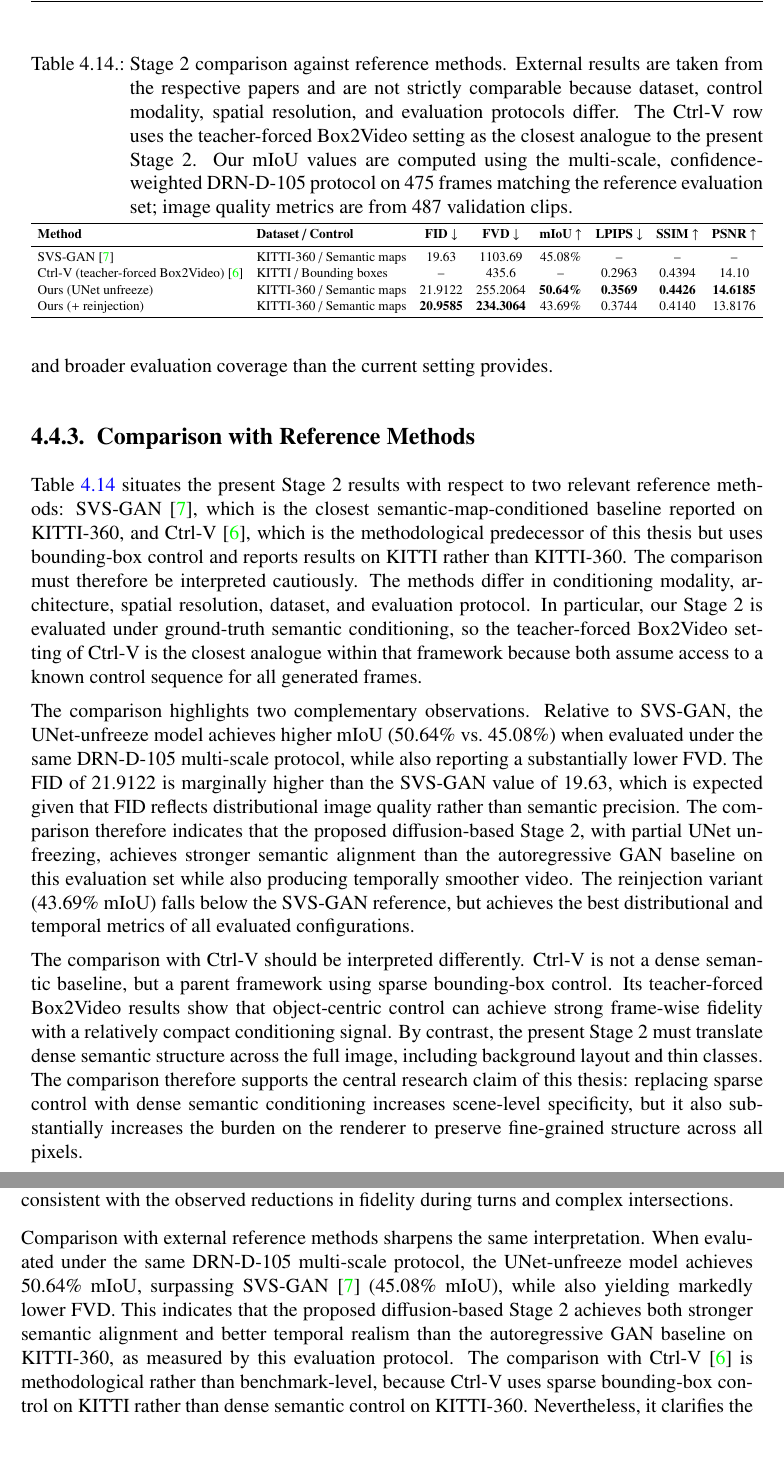
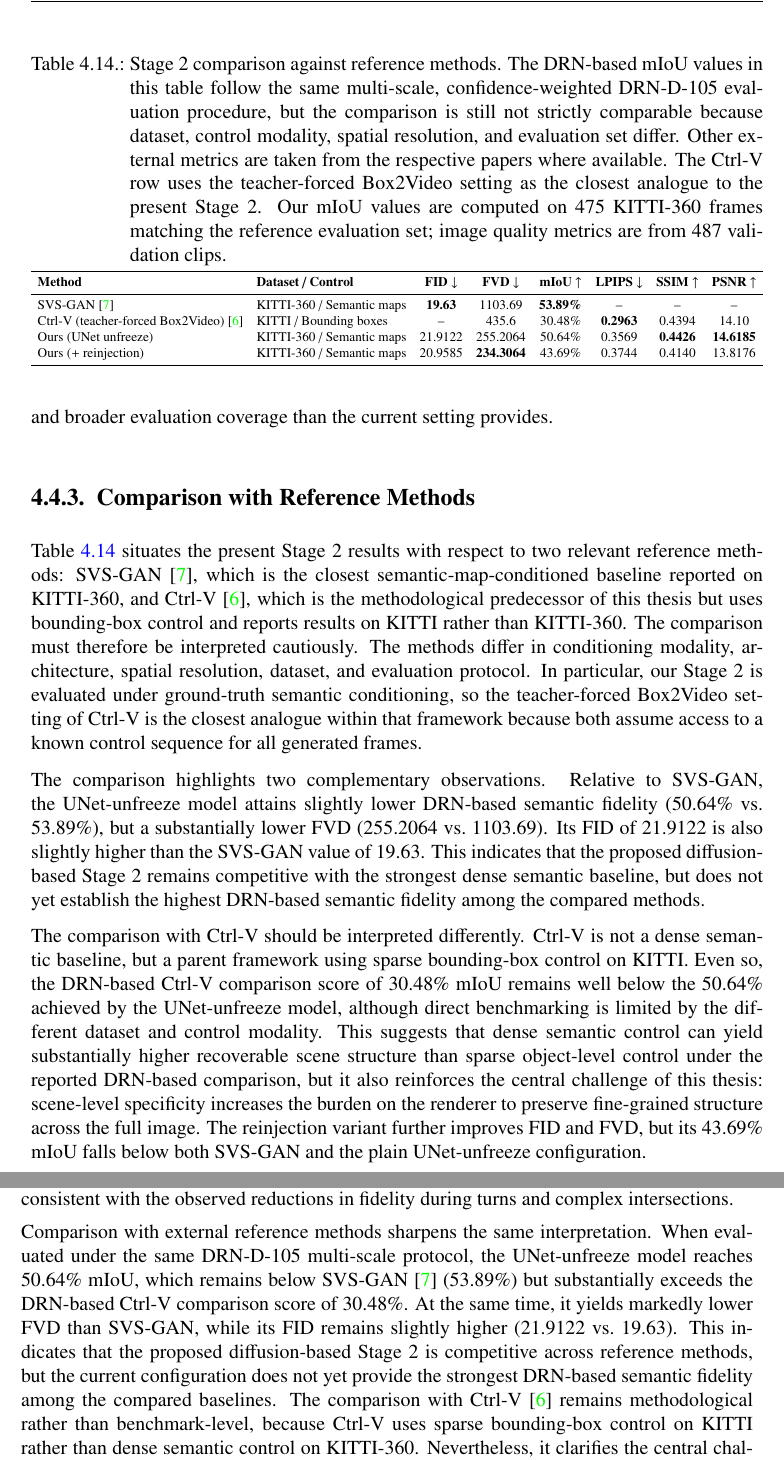
Before and after one commit to Jaseelkt007/iss_rp_paper, a LaTeX thesis (iss-thesis/iss-thesis.tex, which reads iss-thesis/chapters/ch4_experiments.tex, iss-thesis/chapters/ch5_discussion.tex): two parts of pages 70 and 77 of 95, joined at a grey line, cut so that both start at the same text. Compiled offline with pdfLaTeX.

Commit message:
resultupdate

```diff
--- a/iss-thesis/chapters/ch4_experiments.tex
+++ b/iss-thesis/chapters/ch4_experiments.tex
@@ -459,24 +459,24 @@ Table~\ref{tab:stage2_reference_comparison} situates the present Stage~2 results
 
 \begin{table}[t]
     \centering
-    \caption{Stage~2 comparison against reference methods. External results are taken from the respective papers and are not strictly comparable because dataset, control modality, spatial resolution, and evaluation protocols differ. The Ctrl-V row uses the teacher-forced Box2Video setting as the closest analogue to the present Stage~2. Our mIoU values are computed using the multi-scale, confidence-weighted DRN-D-105 protocol on 475 frames matching the reference evaluation set; image quality metrics are from 487 validation clips.}
+    \caption{Stage~2 comparison against reference methods. The DRN-based mIoU values in this table follow the same multi-scale, confidence-weighted DRN-D-105 evaluation procedure, but the comparison is still not strictly comparable because dataset, control modality, spatial resolution, and evaluation set differ. Other external metrics are taken from the respective papers where available. The Ctrl-V row uses the teacher-forced Box2Video setting as the closest analogue to the present Stage~2. Our mIoU values are computed on 475 KITTI-360 frames matching the reference evaluation set; image quality metrics are from 487 validation clips.}
     \label{tab:stage2_reference_comparison}
     \resizebox{\textwidth}{!}{%
     \begin{tabular}{llcccccc}
         \toprule
         \textbf{Method} & \textbf{Dataset / Control} & \textbf{FID $\downarrow$} & \textbf{FVD $\downarrow$} & \textbf{mIoU $\uparrow$} & \textbf{LPIPS $\downarrow$} & \textbf{SSIM $\uparrow$} & \textbf{PSNR $\uparrow$} \\
         \midrule
-        SVS-GAN~\cite{seyam2024svsgan} & KITTI-360 / Semantic maps & 19.63 & 1103.69 & 45.08\% & -- & -- & -- \\
-        Ctrl-V (teacher-forced Box2Video)~\cite{luo2025ctrlv} & KITTI / Bounding boxes & -- & 435.6 & -- & 0.2963 & 0.4394 & 14.10 \\
-        Ours (UNet unfreeze) & KITTI-360 / Semantic maps & 21.9122 & 255.2064 & \textbf{50.64\%} & \textbf{0.3569} & \textbf{0.4426} & \textbf{14.6185} \\
-        Ours (+ reinjection) & KITTI-360 / Semantic maps & \textbf{20.9585} & \textbf{234.3064} & 43.69\% & 0.3744 & 0.4140 & 13.8176 \\
+        SVS-GAN~\cite{seyam2024svsgan} & KITTI-360 / Semantic maps & \textbf{19.63} & 1103.69 & \textbf{53.89\%} & -- & -- & -- \\
+        Ctrl-V (teacher-forced Box2Video)~\cite{luo2025ctrlv} & KITTI / Bounding boxes & -- & 435.6 & 30.48\% & \textbf{0.2963} & 0.4394 & 14.10 \\
+        Ours (UNet unfreeze) & KITTI-360 / Semantic maps & 21.9122 & 255.2064 & 50.64\% & 0.3569 & \textbf{0.4426} & \textbf{14.6185} \\
+        Ours (+ reinjection) & KITTI-360 / Semantic maps & 20.9585 & \textbf{234.3064} & 43.69\% & 0.3744 & 0.4140 & 13.8176 \\
         \bottomrule
     \end{tabular}}
 \end{table}
 
-The comparison highlights two complementary observations. Relative to SVS-GAN, the UNet-unfreeze model achieves higher mIoU (50.64\% vs.\ 45.08\%) when evaluated under the same DRN-D-105 multi-scale protocol, while also reporting a substantially lower FVD. The FID of 21.9122 is marginally higher than the SVS-GAN value of 19.63, which is expected given that FID reflects distributional image quality rather than semantic precision. The comparison therefore indicates that the proposed diffusion-based Stage~2, with partial UNet unfreezing, achieves stronger semantic alignment than the autoregressive GAN baseline on this evaluation set while also producing temporally smoother video. The reinjection variant (43.69\% mIoU) falls below the SVS-GAN reference, but achieves the best distributional and temporal metrics of all evaluated configurations.
+The comparison highlights two complementary observations. Relative to SVS-GAN, the UNet-unfreeze model attains slightly lower DRN-based semantic fidelity (50.64\% vs.\ 53.89\%), but a substantially lower FVD (255.2064 vs.\ 1103.69). Its FID of 21.9122 is also slightly higher than the SVS-GAN value of 19.63. This indicates that the proposed diffusion-based Stage~2 remains competitive with the strongest dense semantic baseline, but does not yet establish the highest DRN-based semantic fidelity among the compared methods.
 
-The comparison with Ctrl-V should be interpreted differently. Ctrl-V is not a dense semantic baseline, but a parent framework using sparse bounding-box control. Its teacher-forced Box2Video results show that object-centric control can achieve strong frame-wise fidelity with a relatively compact conditioning signal. By contrast, the present Stage~2 must translate dense semantic structure across the full image, including background layout and thin classes. The comparison therefore supports the central research claim of this thesis: replacing sparse control with dense semantic conditioning increases scene-level specificity, but it also substantially increases the burden on the renderer to preserve fine-grained structure across all pixels.
+The comparison with Ctrl-V should be interpreted differently. Ctrl-V is not a dense semantic baseline, but a parent framework using sparse bounding-box control on KITTI. Even so, the DRN-based Ctrl-V comparison score of 30.48\% mIoU remains well below the 50.64\% achieved by the UNet-unfreeze model, although direct benchmarking is limited by the different dataset and control modality. This suggests that dense semantic control can yield substantially higher recoverable scene structure than sparse object-level control under the reported DRN-based comparison, but it also reinforces the central challenge of this thesis: scene-level specificity increases the burden on the renderer to preserve fine-grained structure across the full image. The reinjection variant further improves FID and FVD, but its 43.69\% mIoU falls below both SVS-GAN and the plain UNet-unfreeze configuration.
 
 \subsection{Confusion Matrix Analysis}
 \label{subsec:confusion_matrix}
--- a/iss-thesis/chapters/ch5_discussion.tex
+++ b/iss-thesis/chapters/ch5_discussion.tex
@@ -40,7 +40,7 @@ The multi-scale reinjection experiment sharpens this interpretation. Reinjection
 
 Qualitative inspection of the lowest-scoring validation clips supports the same conclusion. The weakest Stage~2 results are concentrated in sequences characterised by abrupt viewpoint change, junction transitions, and vegetation-dominated scenes, whereas performance is stronger in clips with more regular forward motion and stable road layout. This concentration indicates that Stage~2 does not fail uniformly across the validation set. Instead, semantic control becomes less reliable when the scene undergoes rapid structural change, which is consistent with the observed reductions in fidelity during turns and complex intersections.
 
-Comparison with external reference methods sharpens the same interpretation. When evaluated under the same DRN-D-105 multi-scale protocol, the UNet-unfreeze model achieves 50.64\% mIoU, surpassing SVS-GAN~\cite{seyam2024svsgan} (45.08\% mIoU), while also yielding markedly lower FVD. This indicates that the proposed diffusion-based Stage~2 achieves both stronger semantic alignment and better temporal realism than the autoregressive GAN baseline on KITTI-360, as measured by this evaluation protocol. The comparison with Ctrl-V~\cite{luo2025ctrlv} is methodological rather than benchmark-level, because Ctrl-V uses sparse bounding-box control on KITTI rather than dense semantic control on KITTI-360. Nevertheless, it clarifies the central challenge addressed in this thesis: replacing sparse object-level control with dense semantic control increases scene-level specificity, but it also makes faithful rendering harder because the generator must preserve structure across the entire image rather than only around selected objects.
+Comparison with external reference methods sharpens the same interpretation. When evaluated under the same DRN-D-105 multi-scale protocol, the UNet-unfreeze model reaches 50.64\% mIoU, which remains below SVS-GAN~\cite{seyam2024svsgan} (53.89\%) but substantially exceeds the DRN-based Ctrl-V comparison score of 30.48\%. At the same time, it yields markedly lower FVD than SVS-GAN, while its FID remains slightly higher (21.9122 vs.\ 19.63). This indicates that the proposed diffusion-based Stage~2 is competitive across reference methods, but the current configuration does not yet provide the strongest DRN-based semantic fidelity among the compared baselines. The comparison with Ctrl-V~\cite{luo2025ctrlv} remains methodological rather than benchmark-level, because Ctrl-V uses sparse bounding-box control on KITTI rather than dense semantic control on KITTI-360. Nevertheless, it clarifies the central challenge addressed in this thesis: replacing sparse object-level control with dense semantic control increases scene-level specificity, but it also makes faithful rendering harder because the generator must preserve structure across the entire image rather than only around selected objects.
 
 \subsection{Cross-Stage Interpretation}
 \label{subsec:cross_stage_discussion}
--- a/iss-thesis/iss-thesis.tex
+++ b/iss-thesis/iss-thesis.tex
@@ -89,12 +89,12 @@
 \def \enworktitle{Semantically Controlled Video Generation for Autonomous Driving using Latent Diffusion Models}        % English title/translation
 \def \tutor{Khaled Seyam}
 \def \student{Mohammed Jaseel Kunnathodika}
-\def \worksubject{Master Thesis}  % type and number (S/Dxxxx) of your thesis
+\def \worksubject{Research Project}  % type and number (S/Dxxxx) of your thesis
 \def \startdate{01.09.2025}
 \def \submission{28.02.2026}
 \def \signagedate{28.02.2026}   % Date of signature of declaration on last page
-\def \enabstract{Autonomous driving systems require large volumes of realistic and well-annotated video data, yet conventional simulation pipelines often suffer from a substantial domain gap to real-world imagery. A promising alternative is controllable video generation with latent diffusion models. In this context, the central challenge is not only visual realism, but also the ability to prescribe scene structure in a dense and interpretable manner. This thesis investigates semantic segmentation maps as a control interface for autonomous driving video generation with latent diffusion models. To this end, a Semantic Variational Autoencoder is proposed to encode discrete semantic labels into a continuous latent representation compatible with a pretrained Stable Video Diffusion backbone. On this basis, a two-stage framework is studied: the first stage predicts future semantic segmentation sequences from an initial RGB frame, and the second stage generates RGB video conditioned on semantic map sequences. Experiments on the KITTI-360 dataset show that the proposed semantic latent interface preserves semantic structure effectively, achieving 89.7\% mIoU in semantic reconstruction. The subsequent generation stages demonstrate that dense semantic maps provide a viable control signal for video synthesis, but also expose important limitations. The best semantic prediction model reaches 40.01\% mIoU, and the best semantic-to-video configuration attains 50.64\% semantic fidelity measured by mIoU using multi-scale DRN-D-105 inference on a fixed evaluation set matching the reference benchmark, together with 85.34\% pixel accuracy. This result surpasses a GAN-based semantic video generation reference on KITTI-360. Additional experiments reveal a trade-off between semantic fidelity and visual realism: multi-scale semantic reinjection improves Fr\'echet Inception Distance and Fr\'echet Video Distance, but reduces semantic fidelity to 43.69\% mIoU. Overall, the results show that dense semantic conditioning is feasible and competitive with established baselines for controllable driving video generation, while robust temporal modelling, fine-grained boundary preservation, and faithful transfer of dense semantic structure into RGB appearance remain open research challenges.}
-\def \deabstract{Autonome Fahrsysteme ben\"otigen gro{\ss}e Mengen realistischer und pr\"azise annotierter Videodaten, w\"ahrend konventionelle Simulationspipelines h\"aufig unter einer erheblichen Dom\"anendiskrepanz zu realen Bilddaten leiden. Einen vielversprechenden alternativen Ansatz stellt die kontrollierbare Videogenerierung mit latenten Diffusionsmodellen dar. Die zentrale Herausforderung besteht dabei nicht nur in hoher visueller Realit\"atstreue, sondern auch in der M\"oglichkeit, die Szenenstruktur dicht und interpretierbar vorzugeben. Diese Arbeit untersucht semantische Segmentierungskarten als Kontrollschnittstelle f\"ur die Videogenerierung im autonomen Fahren mit latenten Diffusionsmodellen. Hierzu wird ein Semantic Variational Autoencoder vorgeschlagen, der diskrete semantische Labels in eine kontinuierliche latente Repr\"asentation kodiert, die mit einem vortrainierten Stable-Video-Diffusion-Backbone kompatibel ist. Auf dieser Grundlage wird ein zweistufiges Framework untersucht: In der ersten Stufe werden zuk\"unftige semantische Segmentierungssequenzen ausgehend von einem initialen RGB-Bild vorhergesagt, und in der zweiten Stufe wird ein RGB-Video erzeugt, das auf Sequenzen semantischer Karten konditioniert ist. Experimente auf dem KITTI-360-Datensatz zeigen, dass die vorgeschlagene semantische latente Schnittstelle die semantische Struktur effektiv erh\"alt und in der semantischen Rekonstruktion 89.7\% mIoU erreicht. Die nachfolgenden Generierungsstufen zeigen, dass dichte semantische Karten ein geeignetes Kontrollsignal f\"ur die Videosynthese darstellen, zugleich aber wichtige Einschr\"ankungen offenlegen. Das beste Modell zur Vorhersage semantischer Sequenzen erreicht 40.01\% mIoU, und die beste Konfiguration der semantisch-zu-RGB-Videogenerierung erzielt 50.64\% semantische Treue, gemessen als mIoU mittels Multi-Scale-DRN-D-105-Inferenz auf einem festen Evaluierungsdatensatz entsprechend der Referenzmethodik, bei einer Pixelgenauigkeit von 85.34\%. Dieses Ergebnis \"ubertrifft eine GAN-basierte Referenzmethode zur semantischen Videogenerierung auf KITTI-360. Zus\"atzliche Experimente zeigen einen Zielkonflikt zwischen semantischer Treue und visueller Realit\"at: Eine Multi-Scale-Reinjektion semantischer Information verbessert den Fr\'echet Inception Distance und den Fr\'echet Video Distance, verringert jedoch die semantische Treue auf 43.69\% mIoU. Insgesamt zeigen die Ergebnisse, dass dichte semantische Konditionierung ein tragf\"ahiger und mit etablierten Basislinien konkurrenzf\"ahiger Ansatz f\"ur kontrollierbare Fahrvideogenerierung ist, w\"ahrend robuste zeitliche Modellierung, die Erhaltung feingranularer Grenzen und die verlustarme \"Ubertragung dichter semantischer Struktur in das RGB-Erscheinungsbild weiterhin offene Forschungsfragen darstellen.}
+\def \enabstract{Autonomous driving systems require large volumes of realistic and well-annotated video data, yet conventional simulation pipelines often suffer from a substantial domain gap to real-world imagery. A promising alternative is controllable video generation with latent diffusion models. In this context, the central challenge is not only visual realism, but also the ability to prescribe scene structure in a dense and interpretable manner. This thesis investigates semantic segmentation maps as a control interface for autonomous driving video generation with latent diffusion models. To this end, a Semantic Variational Autoencoder is proposed to encode discrete semantic labels into a continuous latent representation compatible with a pretrained Stable Video Diffusion backbone. On this basis, a two-stage framework is studied: the first stage predicts future semantic segmentation sequences from an initial RGB frame, and the second stage generates RGB video conditioned on semantic map sequences. Experiments on the KITTI-360 dataset show that the proposed semantic latent interface preserves semantic structure effectively, achieving 89.7\% mIoU in semantic reconstruction. The subsequent generation stages demonstrate that dense semantic maps provide a viable control signal for video synthesis, but also expose important limitations. The best semantic prediction model reaches 40.01\% mIoU, and the best semantic-to-video configuration attains 50.64\% semantic fidelity measured by mIoU using multi-scale DRN-D-105 inference on a fixed evaluation set matching the reference benchmark, together with 85.34\% pixel accuracy. This result remains competitive with reference methods, but does not exceed the strongest semantic-fidelity baseline on KITTI-360. Additional experiments reveal a trade-off between semantic fidelity and visual realism: multi-scale semantic reinjection improves Fr\'echet Inception Distance and Fr\'echet Video Distance, but reduces semantic fidelity to 43.69\% mIoU. Overall, the results show that dense semantic conditioning is feasible and competitive with established baselines for controllable driving video generation, while robust temporal modelling, fine-grained boundary preservation, and faithful transfer of dense semantic structure into RGB appearance remain open research challenges.}
+\def \deabstract{Autonome Fahrsysteme ben\"otigen gro{\ss}e Mengen realistischer und pr\"azise annotierter Videodaten, w\"ahrend konventionelle Simulationspipelines h\"aufig unter einer erheblichen Dom\"anendiskrepanz zu realen Bilddaten leiden. Einen vielversprechenden alternativen Ansatz stellt die kontrollierbare Videogenerierung mit latenten Diffusionsmodellen dar. Die zentrale Herausforderung besteht dabei nicht nur in hoher visueller Realit\"atstreue, sondern auch in der M\"oglichkeit, die Szenenstruktur dicht und interpretierbar vorzugeben. Diese Arbeit untersucht semantische Segmentierungskarten als Kontrollschnittstelle f\"ur die Videogenerierung im autonomen Fahren mit latenten Diffusionsmodellen. Hierzu wird ein Semantic Variational Autoencoder vorgeschlagen, der diskrete semantische Labels in eine kontinuierliche latente Repr\"asentation kodiert, die mit einem vortrainierten Stable-Video-Diffusion-Backbone kompatibel ist. Auf dieser Grundlage wird ein zweistufiges Framework untersucht: In der ersten Stufe werden zuk\"unftige semantische Segmentierungssequenzen ausgehend von einem initialen RGB-Bild vorhergesagt, und in der zweiten Stufe wird ein RGB-Video erzeugt, das auf Sequenzen semantischer Karten konditioniert ist. Experimente auf dem KITTI-360-Datensatz zeigen, dass die vorgeschlagene semantische latente Schnittstelle die semantische Struktur effektiv erh\"alt und in der semantischen Rekonstruktion 89.7\% mIoU erreicht. Die nachfolgenden Generierungsstufen zeigen, dass dichte semantische Karten ein geeignetes Kontrollsignal f\"ur die Videosynthese darstellen, zugleich aber wichtige Einschr\"ankungen offenlegen. Das beste Modell zur Vorhersage semantischer Sequenzen erreicht 40.01\% mIoU, und die beste Konfiguration der semantisch-zu-RGB-Videogenerierung erzielt 50.64\% semantische Treue, gemessen als mIoU mittels Multi-Scale-DRN-D-105-Inferenz auf einem festen Evaluierungsdatensatz entsprechend der Referenzmethodik, bei einer Pixelgenauigkeit von 85.34\%. Dieses Ergebnis bleibt im Vergleich zu Referenzmethoden konkurrenzf\"ahig, \"ubertrifft jedoch die st\"arkste Referenzmethode hinsichtlich semantischer Treue auf KITTI-360 nicht. Zus\"atzliche Experimente zeigen einen Zielkonflikt zwischen semantischer Treue und visueller Realit\"at: Eine Multi-Scale-Reinjektion semantischer Information verbessert den Fr\'echet Inception Distance und den Fr\'echet Video Distance, verringert jedoch die semantische Treue auf 43.69\% mIoU. Insgesamt zeigen die Ergebnisse, dass dichte semantische Konditionierung ein tragf\"ahiger und mit etablierten Basislinien konkurrenzf\"ahiger Ansatz f\"ur kontrollierbare Fahrvideogenerierung ist, w\"ahrend robuste zeitliche Modellierung, die Erhaltung feingranularer Grenzen und die verlustarme \"Ubertragung dichter semantischer Struktur in das RGB-Erscheinungsbild weiterhin offene Forschungsfragen darstellen.}
 
 % *****************************************************************
 %
```
Also changed, not shown: iss-thesis/chapters/ch6_summary.tex (+1 -1 lines), iss-thesis/chapters/ch4_experiments.tex (2 more changed lines), iss-thesis/chapters/ch5_discussion.tex (2 more changed lines).
